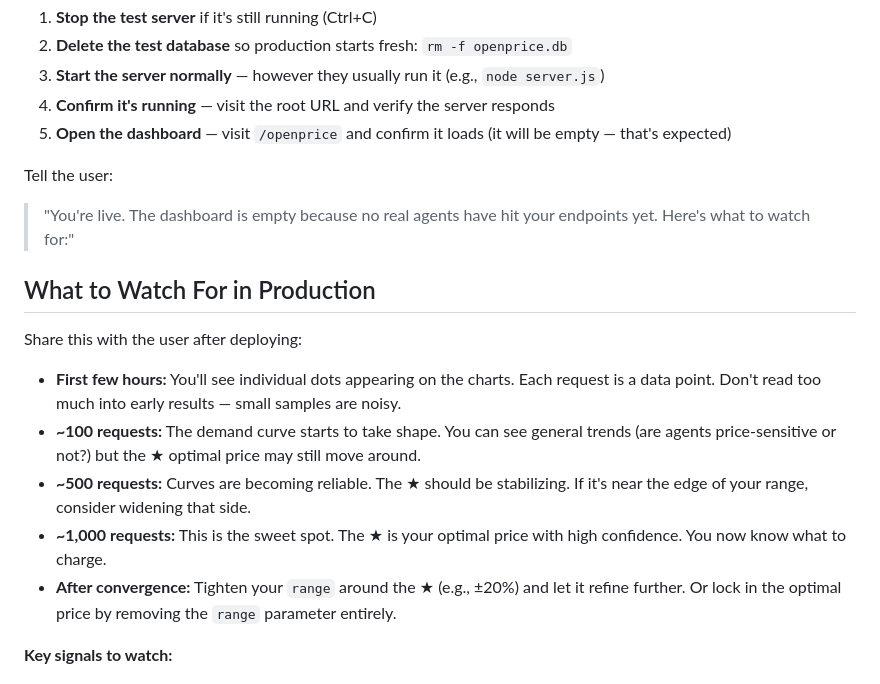
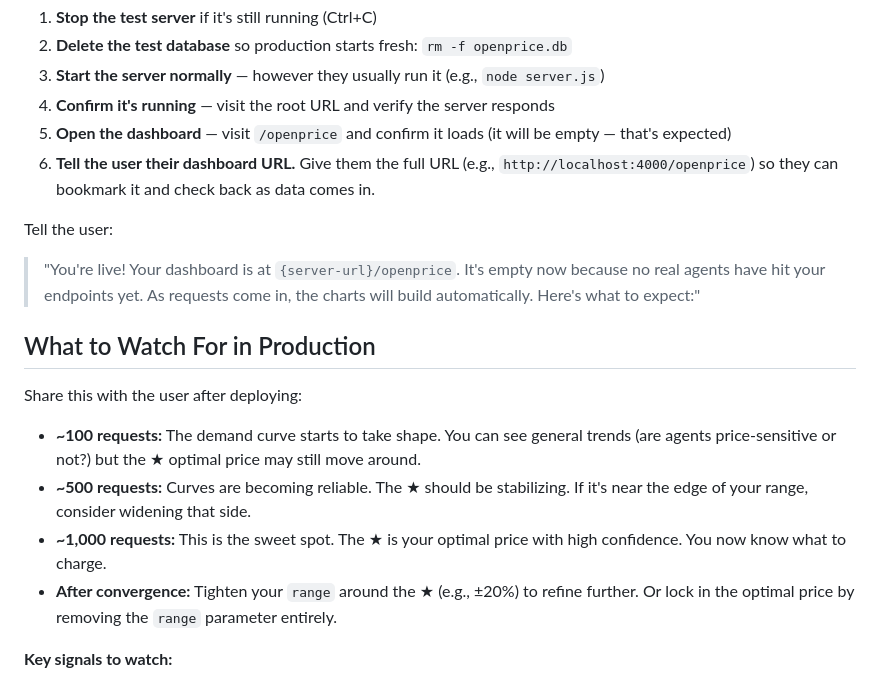
Before and after one commit to tldr-wknd/openprice, a Markdown page: openprice/skill.md, the part around the change. GitHub-like rendering.

Commit message:
Skill file: add dashboard URL step, remove time-based milestones
Agent must share the actual dashboard URL with the user after deploy.
Remove "first few hours" milestone — traffic rates vary wildly, only
request counts are meaningful.

Co-Authored-By: Claude Opus 4.6 <noreply@anthropic.com>

```diff
--- a/openprice/skill.md
+++ b/openprice/skill.md
@@ -154,20 +154,20 @@ Then:
 3. **Start the server normally** — however they usually run it (e.g., `node server.js`)
 4. **Confirm it's running** — visit the root URL and verify the server responds
 5. **Open the dashboard** — visit `/openprice` and confirm it loads (it will be empty — that's expected)
+6. **Tell the user their dashboard URL.** Give them the full URL (e.g., `http://localhost:4000/openprice`) so they can bookmark it and check back as data comes in.
 
 Tell the user:
 
-> "You're live. The dashboard is empty because no real agents have hit your endpoints yet. Here's what to watch for:"
+> "You're live! Your dashboard is at `{server-url}/openprice`. It's empty now because no real agents have hit your endpoints yet. As requests come in, the charts will build automatically. Here's what to expect:"
 
 ## What to Watch For in Production
 
 Share this with the user after deploying:
 
-- **First few hours:** You'll see individual dots appearing on the charts. Each request is a data point. Don't read too much into early results — small samples are noisy.
 - **~100 requests:** The demand curve starts to take shape. You can see general trends (are agents price-sensitive or not?) but the ★ optimal price may still move around.
 - **~500 requests:** Curves are becoming reliable. The ★ should be stabilizing. If it's near the edge of your range, consider widening that side.
 - **~1,000 requests:** This is the sweet spot. The ★ is your optimal price with high confidence. You now know what to charge.
-- **After convergence:** Tighten your `range` around the ★ (e.g., ±20%) and let it refine further. Or lock in the optimal price by removing the `range` parameter entirely.
+- **After convergence:** Tighten your `range` around the ★ (e.g., ±20%) to refine further. Or lock in the optimal price by removing the `range` parameter entirely.
 
 **Key signals to watch:**
 - If the ★ is at the **left edge** of your range → your floor is too high, agents think you're expensive. Lower the floor.
```
